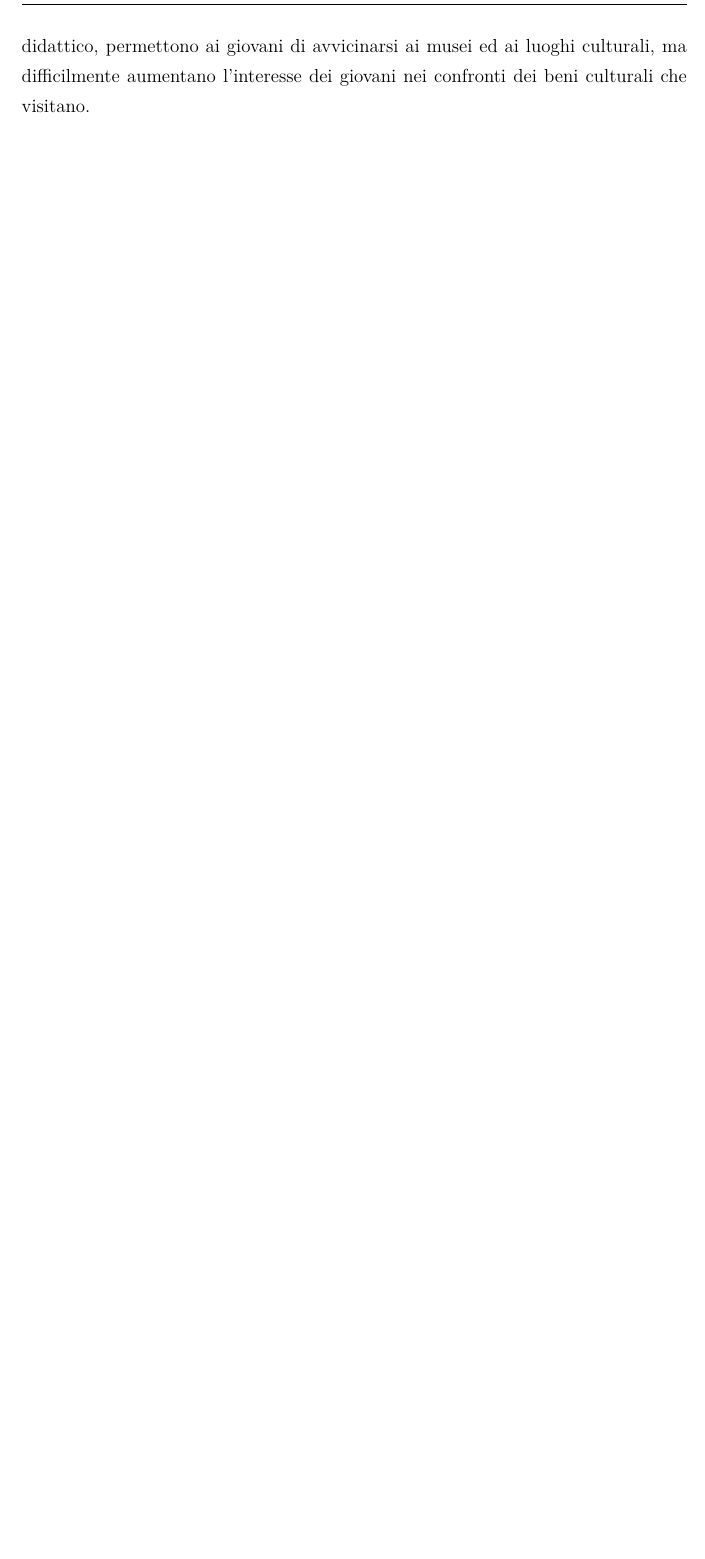
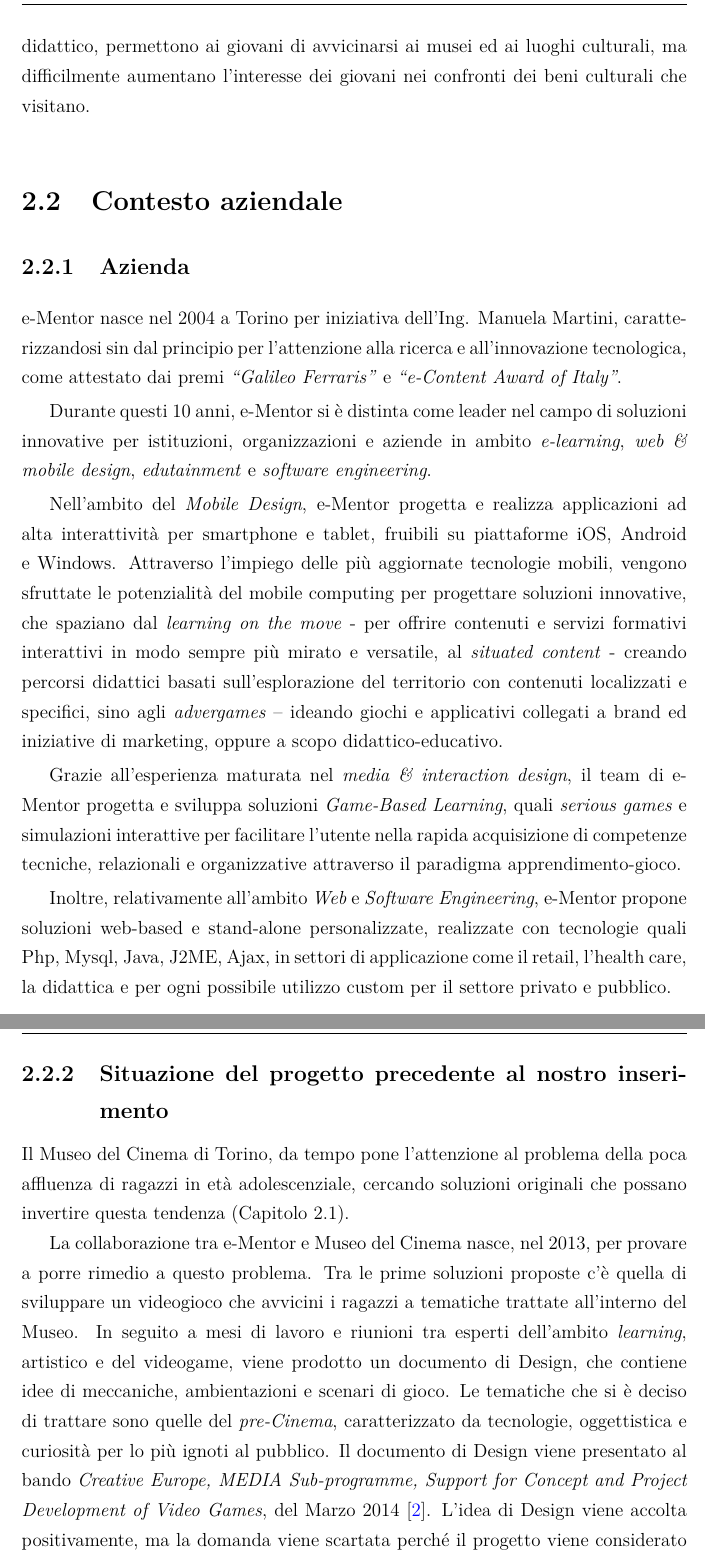
Before and after one commit to corradoraffaelli/LatexTest01, a LaTeX thesis (Tesi TheMagicLantern/tesi/thesis.tex, which reads Tesi TheMagicLantern/tesi/chapters/ContestoDiRiferimento.tex): part of page 20 of 72 before the commit and two parts of pages 19 and 20 of 72 after it, the two joined at a grey line, cut so that both start at the same text, the shorter picture padded with empty space. Compiled offline with pdfLaTeX.

Commit message:
Eliminato l'indice del codice (non presentiamo codice). Aggiunte porzioni del contesto di riferimento.

```diff
--- a/Tesi TheMagicLantern/tesi/chapters/ContestoDiRiferimento.tex
+++ b/Tesi TheMagicLantern/tesi/chapters/ContestoDiRiferimento.tex
@@ -69,3 +69,32 @@
 Negli ultimi anni, in Italia, sono stati presi numerosi provvedimenti in direzione di un avvicinamento del pubblico più giovane al contesto museale, come l’entrata gratuita per gli Under-18 o l’apertura di alcuni musei durante le ore notturne. Ciò che emerge dai dati è comunque un evidente mancanza di interesse nei confronti dei musei, dovuta anche alla diffusione dell’informazione su media differenti, che incentivano il pubblico ad avvicinarsi in maniera ridotta a luoghi culturali tradizionali, musei, parchi archeologici e complessi monumentali.
 
 Secondo i dati Istat dell'annuario statistico italiano 2013 \cite{DatiIstatMusei} il 42,2\% dei giovani di età compresa tra gli 11 ed i 14 anni ed il 33\% di quelli tra i 15 e 17 anni ha visitato almeno un museo durante l’anno 2013. Sono dati che possono essere letti in maniera preoccupante soprattutto se si considera il fatto che la maggior parte delle entrate registrate sono state fatte tramite visite scolastiche. Le iniziative, in ambito didattico, permettono ai giovani di avvicinarsi ai musei ed ai luoghi culturali, ma difficilmente aumentano l’interesse dei giovani nei confronti dei beni culturali che visitano.
+
+\section{Contesto aziendale}
+\label{sec:contesto_aziendale}
+
+\subsection{Azienda}
+\label{sec:azienda}
+
+e-Mentor nasce nel 2004 a Torino per iniziativa dell’Ing. Manuela Martini, caratterizzandosi sin dal principio per l’attenzione alla ricerca e all’innovazione tecnologica, come attestato dai premi \textit{“Galileo Ferraris”} e \textit{“e-Content Award of Italy”}.
+
+Durante questi 10 anni, e-Mentor si è distinta come leader nel campo di soluzioni innovative per istituzioni, organizzazioni e aziende in ambito \textit{e-learning}, \textit{web \& mobile design}, \textit{edutainment} e \textit{software engineering}.
+
+Nell’ambito del \textit{Mobile Design}, e-Mentor progetta e realizza applicazioni ad alta interattività per smartphone e tablet, fruibili su piattaforme iOS, Android e Windows. Attraverso l’impiego delle più aggiornate tecnologie mobili, vengono sfruttate le potenzialità del mobile computing per progettare soluzioni innovative, che spaziano dal \textit{learning on the move} - per offrire contenuti e servizi formativi interattivi in modo sempre più mirato e versatile, al \textit{situated content} - creando percorsi didattici basati sull'esplorazione del territorio con contenuti localizzati e specifici, sino agli \textit{advergames} – ideando giochi e applicativi collegati a brand ed iniziative di marketing, oppure a scopo didattico-educativo.
+
+Grazie all'esperienza maturata nel \textit{media \& interaction design}, il team di e-Mentor progetta e sviluppa soluzioni \textit{Game-Based Learning}, quali \textit{serious games} e simulazioni interattive per facilitare l'utente nella rapida acquisizione di competenze tecniche, relazionali e organizzative attraverso il paradigma apprendimento-gioco.
+
+Inoltre, relativamente all’ambito \textit{Web} e \textit{Software Engineering}, e-Mentor propone soluzioni web-based e stand-alone personalizzate, realizzate con tecnologie quali Php, Mysql, Java, J2ME, Ajax, in settori di applicazione come il retail, l’health care, la didattica e per ogni possibile utilizzo custom per il settore privato e pubblico.
+
+\subsection{Situazione del progetto precedente al nostro inserimento}
+\label{sec:azienda_precedente}
+
+Il Museo del Cinema di Torino, da tempo pone l’attenzione al problema della poca affluenza di ragazzi in età adolescenziale, cercando soluzioni originali che possano invertire questa tendenza (Capitolo \ref{sec:contesto_museale}).
+
+La collaborazione tra e-Mentor e Museo del Cinema nasce, nel 2013, per provare a porre rimedio a questo problema.
+Tra le prime soluzioni proposte c’è quella di sviluppare un videogioco che avvicini i ragazzi a tematiche trattate all’interno del Museo. In seguito a mesi di lavoro e riunioni tra esperti dell’ambito \textit{learning}, artistico e del videogame, viene prodotto un documento di Design, che contiene idee di meccaniche, ambientazioni e scenari di gioco. Le tematiche che si è deciso di trattare sono quelle del \textit{pre-Cinema}, caratterizzato da tecnologie, oggettistica e curiosità per lo più ignoti al pubblico.
+Il documento di Design viene presentato al bando \textit{Creative Europe, MEDIA Sub-programme, Support for Concept and Project Development of Video Games}, del Marzo 2014 \cite{CreativeEurope}.
+L’idea di Design viene accolta positivamente, ma la domanda viene scartata perché il progetto viene considerato poco definito, con alcuni elementi di \textit{gameplay} non adatti ad essere finanziati e quindi lanciati sul mercato.
+
+\subsection{Inserimento in azienda}
+\label{sec:azienda_inserimento}
```
Also changed, not shown: Tesi TheMagicLantern/tesi/bibliography.bib (+7 -0 lines), Tesi TheMagicLantern/tesi/thesis.tex (+1 -1 lines), Tesi TheMagicLantern/tesi/chapters/ContestoDiRiferimento.tex (2 more changed lines).
